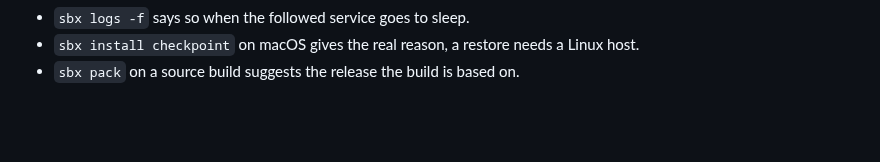
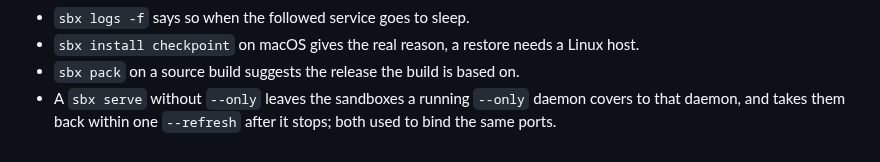
Before and after one commit to aryanmehrotra/sbx, a Markdown page: docs/release-notes/UNRELEASED.md, the part around the change. Rendered like a GitHub page; blank space fills up the shorter version.

Commit message:
docs(release-notes): the --only adoption fix

```diff
--- a/docs/release-notes/UNRELEASED.md
+++ b/docs/release-notes/UNRELEASED.md
@@ -102,3 +102,4 @@ At release time, Breaking and Changed become the note's "Before you upgrade", Ad
 - `sbx logs -f` says so when the followed service goes to sleep.
 - `sbx install checkpoint` on macOS gives the real reason, a restore needs a Linux host.
 - `sbx pack` on a source build suggests the release the build is based on.
+- A `sbx serve` without `--only` leaves the sandboxes a running `--only` daemon covers to that daemon, and takes them back within one `--refresh` after it stops; both used to bind the same ports.
```
